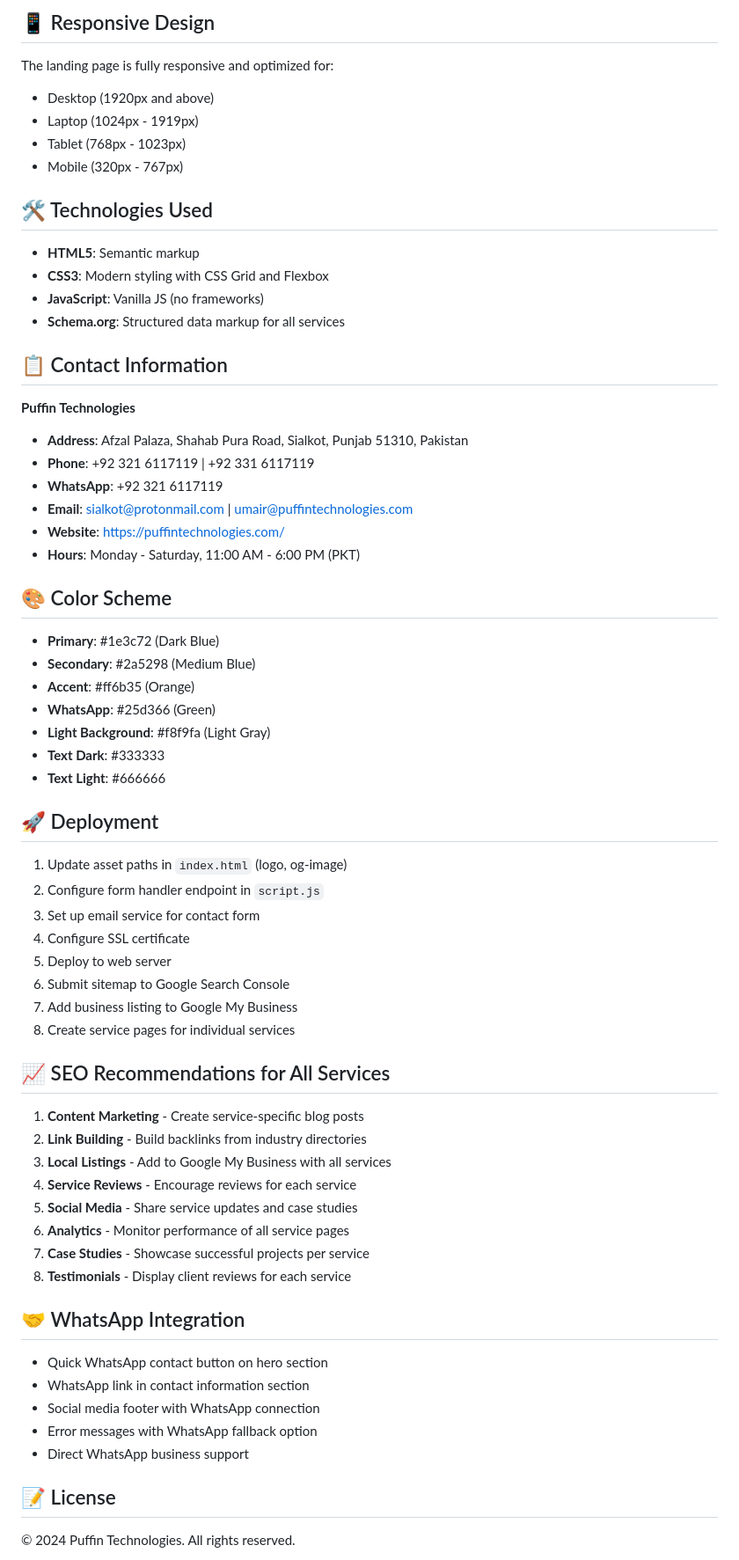
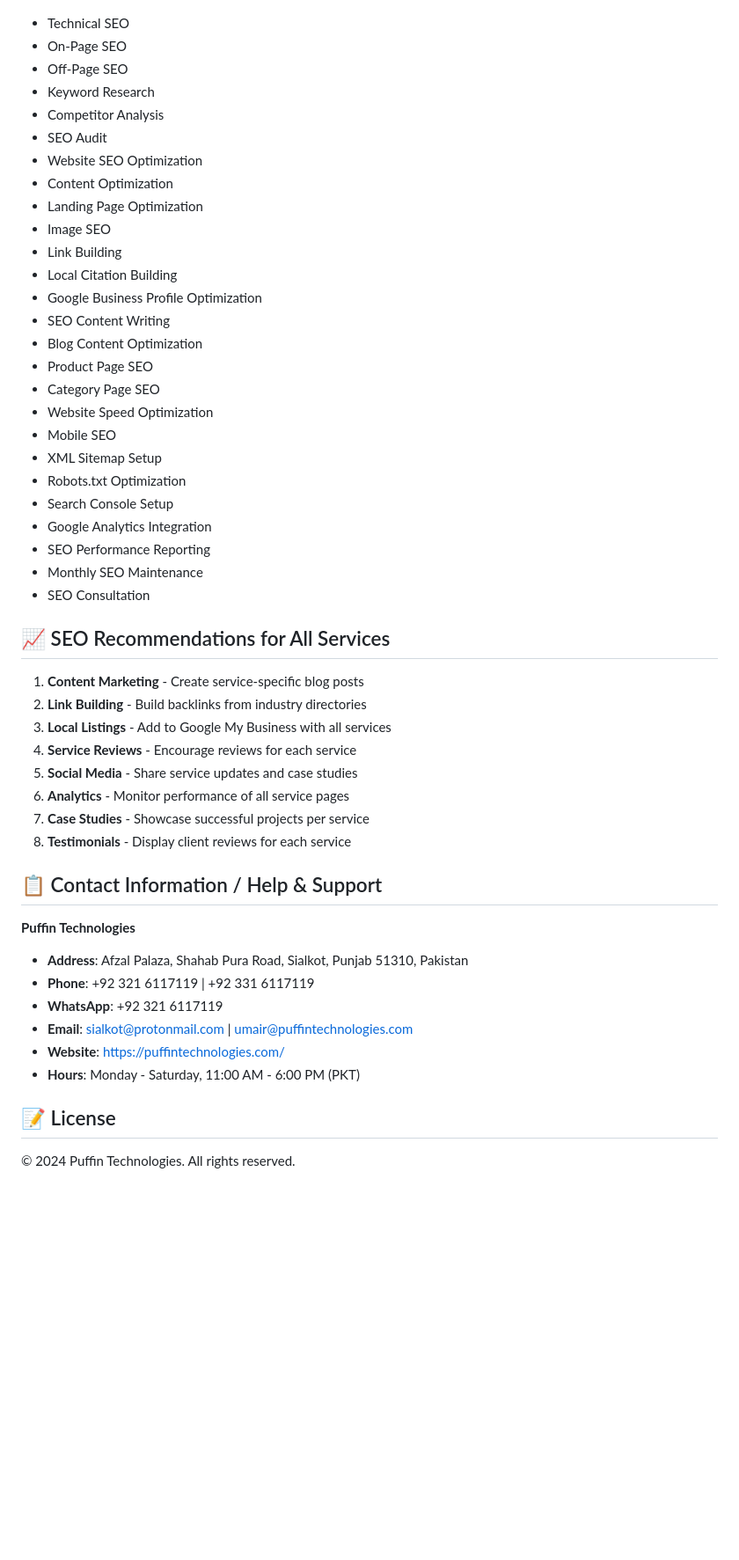
Before and after one commit to uumair/puffintechnologies, a Markdown page: README.md, the part around one of its changes. Shown at 88% size. Rendered like a GitHub page; blank space fills up the shorter version.

```diff
--- a/README.md
+++ b/README.md
@@ -154,48 +163,29 @@ puffintechnologies/
-## 📱 Responsive Design
-
-The landing page is fully responsive and optimized for:
-- Desktop (1920px and above)
-- Laptop (1024px - 1919px)
-- Tablet (768px - 1023px)
-- Mobile (320px - 767px)
-
-## 🛠 Technologies Used
-
-- **HTML5**: Semantic markup
-- **CSS3**: Modern styling with CSS Grid and Flexbox
-- **JavaScript**: Vanilla JS (no frameworks)
-- **Schema.org**: Structured data markup for all services
-
-## 📋 Contact Information
-
-**Puffin Technologies**
-- **Address**: Afzal Palaza, Shahab Pura Road, Sialkot, Punjab 51310, Pakistan
-- **Phone**: +92 321 6117119 | +92 331 6117119
-- **WhatsApp**: +92 321 6117119
-- **Email**: sialkot@protonmail.com | umair@puffintechnologies.com
-- **Website**: https://puffintechnologies.com/
-- **Hours**: Monday - Saturday, 11:00 AM - 6:00 PM (PKT)
-
-## 🎨 Color Scheme
-
-- **Primary**: #1e3c72 (Dark Blue)
-- **Secondary**: #2a5298 (Medium Blue)
-- **Accent**: #ff6b35 (Orange)
-- **WhatsApp**: #25d366 (Green)
-- **Light Background**: #f8f9fa (Light Gray)
-- **Text Dark**: #333333
-- **Text Light**: #666666
-
-## 🚀 Deployment
-
-1. Update asset paths in `index.html` (logo, og-image)
-2. Configure form handler endpoint in `script.js`
-3. Set up email service for contact form
-4. Configure SSL certificate
-5. Deploy to web server
-6. Submit sitemap to Google Search Console
-7. Add business listing to Google My Business
-8. Create service pages for individual services
+- Technical SEO
+- On-Page SEO
+- Off-Page SEO
+- Keyword Research
+- Competitor Analysis
+- SEO Audit
+- Website SEO Optimization
+- Content Optimization
+- Landing Page Optimization
+- Image SEO
+- Link Building
+- Local Citation Building
+- Google Business Profile Optimization
+- SEO Content Writing
+- Blog Content Optimization
+- Product Page SEO
+- Category Page SEO
+- Website Speed Optimization
+- Mobile SEO
+- XML Sitemap Setup
+- Robots.txt Optimization
+- Search Console Setup
+- Google Analytics Integration
+- SEO Performance Reporting
+- Monthly SEO Maintenance
+- SEO Consultation
 
 ## 📈 SEO Recommendations for All Services
 
@@ -208,15 +198,17 @@ The landing page is fully responsive and optimized for:
 7. **Case Studies** - Showcase successful projects per service
 8. **Testimonials** - Display client reviews for each service
 
-## 🤝 WhatsApp Integration
+## 📋 Contact Information / Help & Support
 
-- Quick WhatsApp contact button on hero section
-- WhatsApp link in contact information section
-- Social media footer with WhatsApp connection
-- Error messages with WhatsApp fallback option
-- Direct WhatsApp business support
+**Puffin Technologies**
+- **Address**: Afzal Palaza, Shahab Pura Road, Sialkot, Punjab 51310, Pakistan
+- **Phone**: +92 321 6117119 | +92 331 6117119
+- **WhatsApp**: +92 321 6117119
+- **Email**: sialkot@protonmail.com | umair@puffintechnologies.com
+- **Website**: https://puffintechnologies.com/
+- **Hours**: Monday - Saturday, 11:00 AM - 6:00 PM (PKT)
+
 
 ## 📝 License
-
 © 2024 Puffin Technologies. All rights reserved.
 
```
Also changed, not shown: other parts of README.md (+65 -64 lines).
